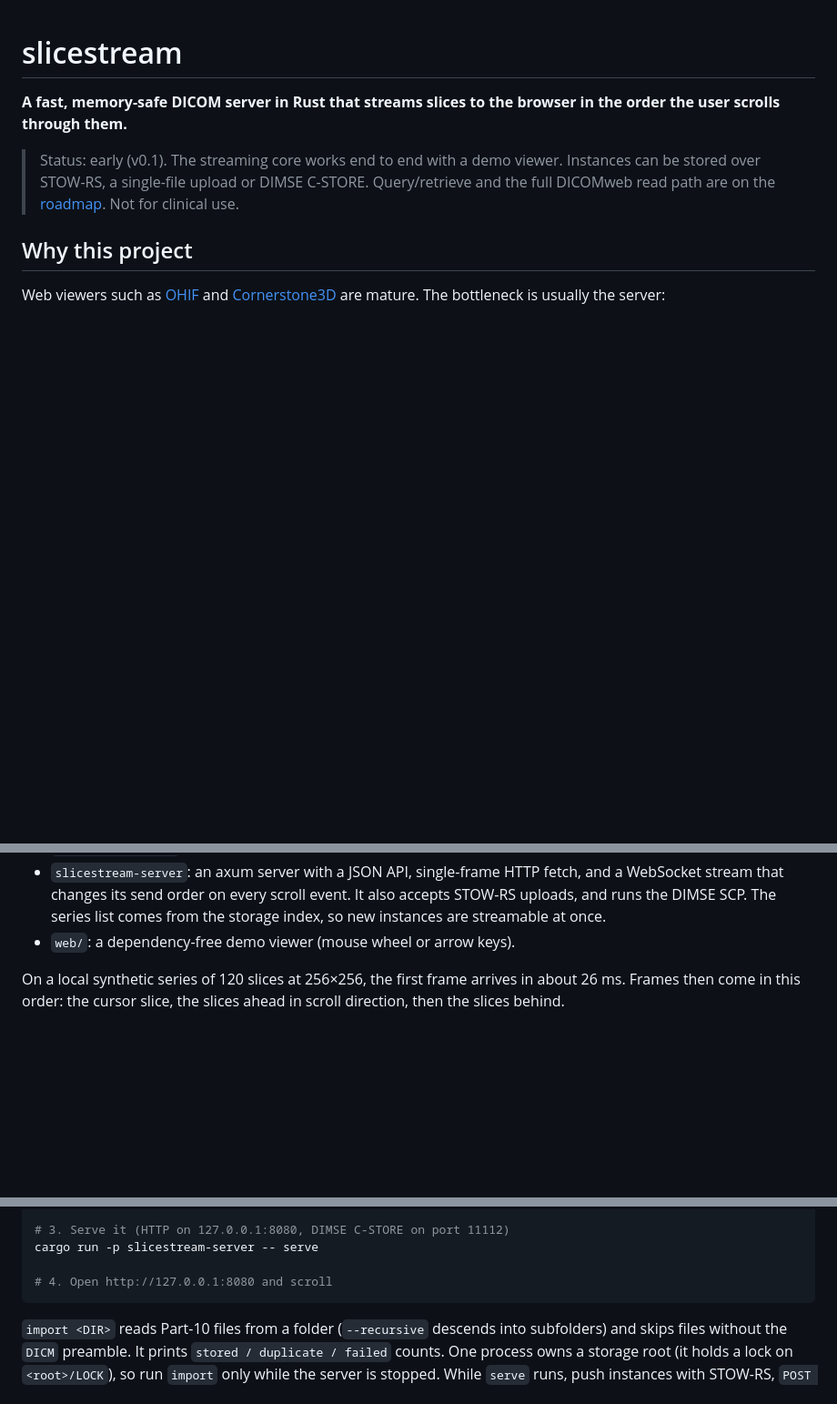
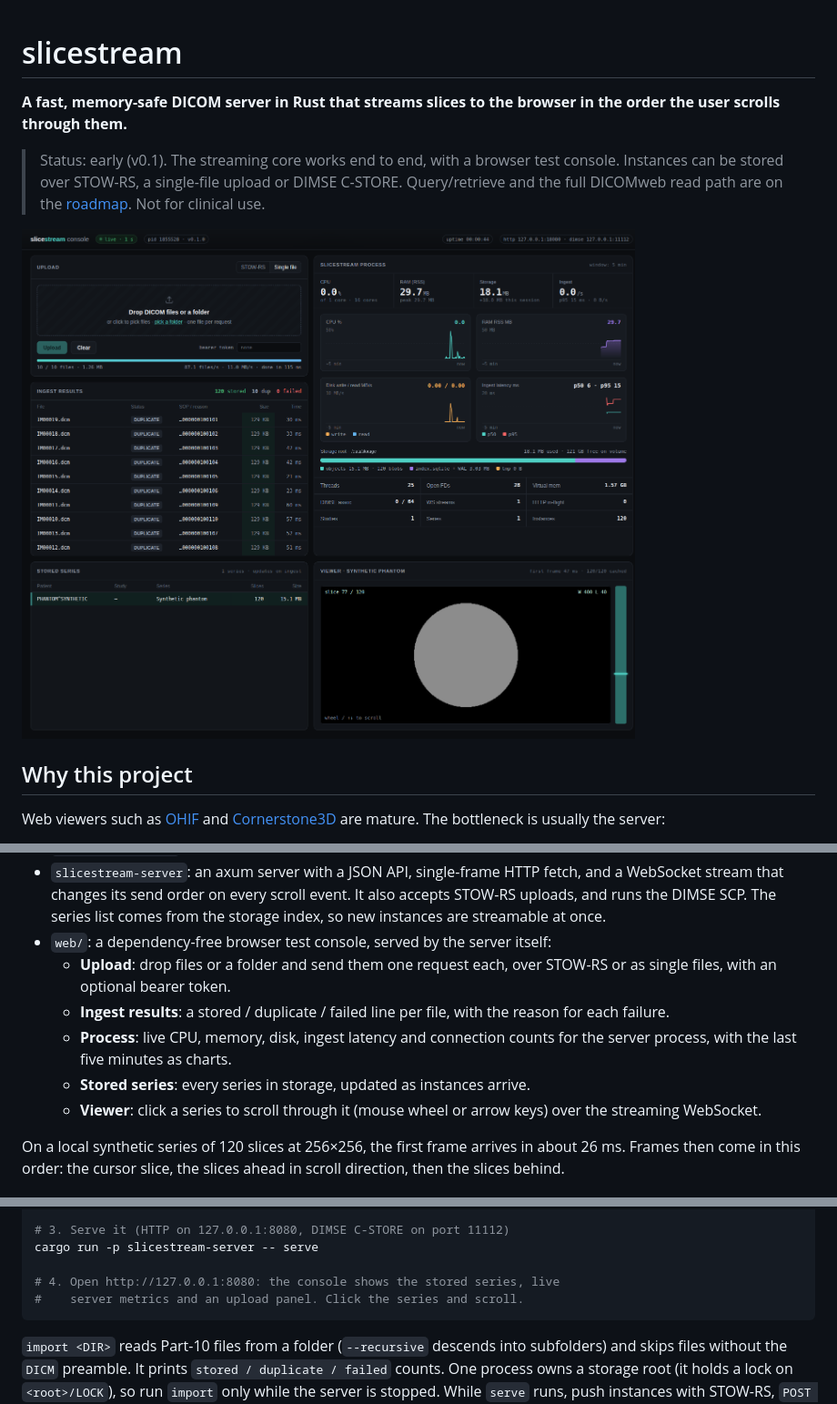
Before and after one commit to mohit-sankhla2002/slicestream, a Markdown page: README.md, 3 parts joined by grey strips. Shown at 91% size. GitHub-like rendering; pictures changed too: docs/images/console.png (added); blank space fills up the shorter version.

Commit message:
docs: test console in README with screenshot
Co-Authored-By: Claude Opus 5.5 <noreply@anthropic.com>
Claude-Session: https://claude.ai/code/session_01V62VTxqwTHCzKUwDJgNVKd

````diff
--- a/README.md
+++ b/README.md
@@ -2,10 +2,12 @@
 
 **A fast, memory-safe DICOM server in Rust that streams slices to the browser in the order the user scrolls through them.**
 
-> Status: early (v0.1). The streaming core works end to end with a demo viewer.
+> Status: early (v0.1). The streaming core works end to end, with a browser test console.
 > Instances can be stored over STOW-RS, a single-file upload or DIMSE C-STORE.
 > Query/retrieve and the full DICOMweb read path are on the [roadmap](docs/ARCHITECTURE.md#roadmap).
 > Not for clinical use.
+
+![The slicestream test console after uploading a 120-slice phantom](docs/images/console.png)
 
 ## Why this project
 
@@ -58,7 +60,16 @@ for now.
   and a WebSocket stream that changes its send order on every scroll event.
   It also accepts STOW-RS uploads, and runs the DIMSE SCP. The series list
   comes from the storage index, so new instances are streamable at once.
-- `web/`: a dependency-free demo viewer (mouse wheel or arrow keys).
+- `web/`: a dependency-free browser test console, served by the server itself:
+  - **Upload**: drop files or a folder and send them one request each, over
+    STOW-RS or as single files, with an optional bearer token.
+  - **Ingest results**: a stored / duplicate / failed line per file, with the
+    reason for each failure.
+  - **Process**: live CPU, memory, disk, ingest latency and connection counts
+    for the server process, with the last five minutes as charts.
+  - **Stored series**: every series in storage, updated as instances arrive.
+  - **Viewer**: click a series to scroll through it (mouse wheel or arrow keys)
+    over the streaming WebSocket.
 
 On a local synthetic series of 120 slices at 256×256, the first frame arrives in
 about 26 ms. Frames then come in this order: the cursor slice, the slices ahead
@@ -80,7 +91,8 @@ cargo run -p slicestream-server -- import data/phantom
 # 3. Serve it (HTTP on 127.0.0.1:8080, DIMSE C-STORE on port 11112)
 cargo run -p slicestream-server -- serve
 
-# 4. Open http://127.0.0.1:8080 and scroll
+# 4. Open http://127.0.0.1:8080: the console shows the stored series, live
+#    server metrics and an upload panel. Click the series and scroll.
 ```
 
 `import <DIR>` reads Part-10 files from a folder (`--recursive` descends into
````
Also changed, not shown: other parts of README.md (+2 -2 lines), docs/ARCHITECTURE.md (+3 -3 lines).
